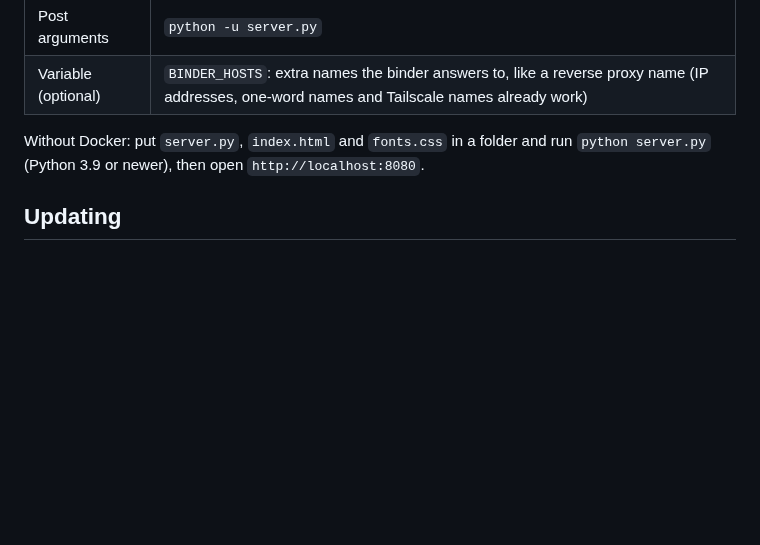
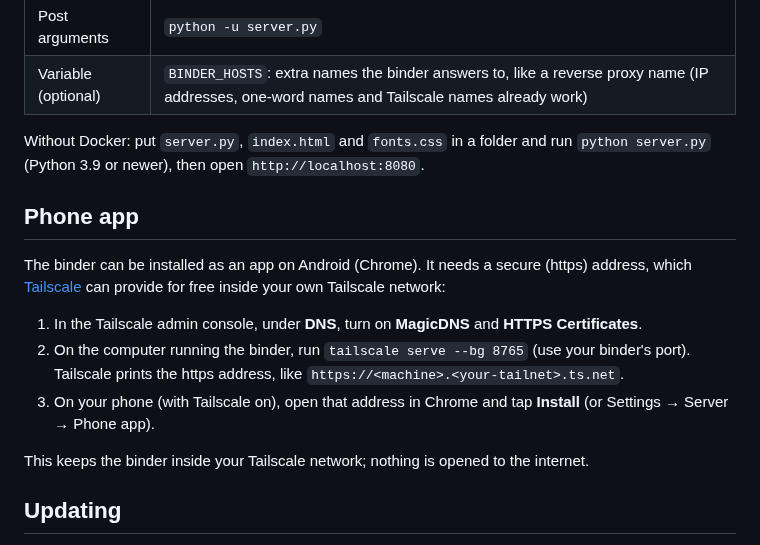
Before and after one commit to g-i-n-g-y/pokemon-binder, a Markdown page: README.md, the part around the change. Drawn GitHub-style; blank space fills up the shorter version.

Commit message:
v3.11: Connection dot, install as a phone app, other addresses
Co-Authored-By: Claude Opus 5.5 <noreply@anthropic.com>
Claude-Session: https://claude.ai/code/session_0196urNjxhbT8JhPLVBSPG2g

```diff
--- a/README.md
+++ b/README.md
@@ -102,6 +102,16 @@ Backups (Settings → Backup) are still a zip of plain JSON files, so they open
 
 Without Docker: put `server.py`, `index.html` and `fonts.css` in a folder and run `python server.py` (Python 3.9 or newer), then open `http://localhost:8080`.
 
+## Phone app
+
+The binder can be installed as an app on Android (Chrome). It needs a secure (https) address, which [Tailscale](https://tailscale.com/kb/1312/serve) can provide for free inside your own Tailscale network:
+
+1. In the Tailscale admin console, under **DNS**, turn on **MagicDNS** and **HTTPS Certificates**.
+2. On the computer running the binder, run `tailscale serve --bg 8765` (use your binder's port). Tailscale prints the https address, like `https://<machine>.<your-tailnet>.ts.net`.
+3. On your phone (with Tailscale on), open that address in Chrome and tap **Install** (or Settings → Server → Phone app).
+
+This keeps the binder inside your Tailscale network; nothing is opened to the internet.
+
 ## Updating
 
 Updates only install when you choose them: **Settings → About → Check for updates** shows what's new and asks before installing anything (no restart needed). Restarting the container never installs updates. No key or password is needed.
```
Also changed, not shown: CHANGELOG.md (+8 -0 lines), icon-192.png (added), icon-512.png (added), 3 other files.
